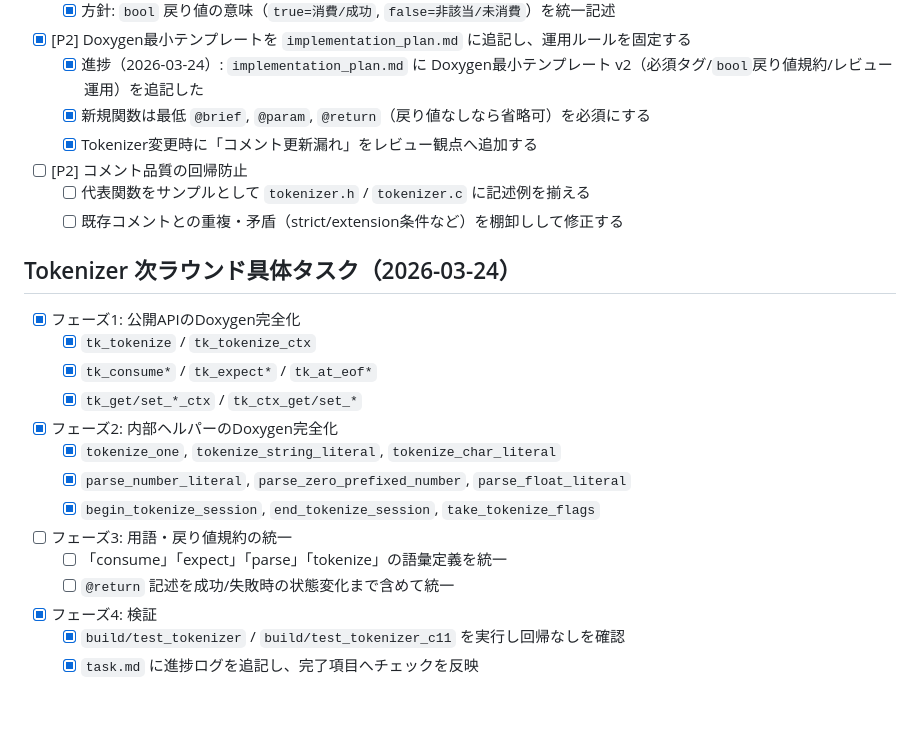
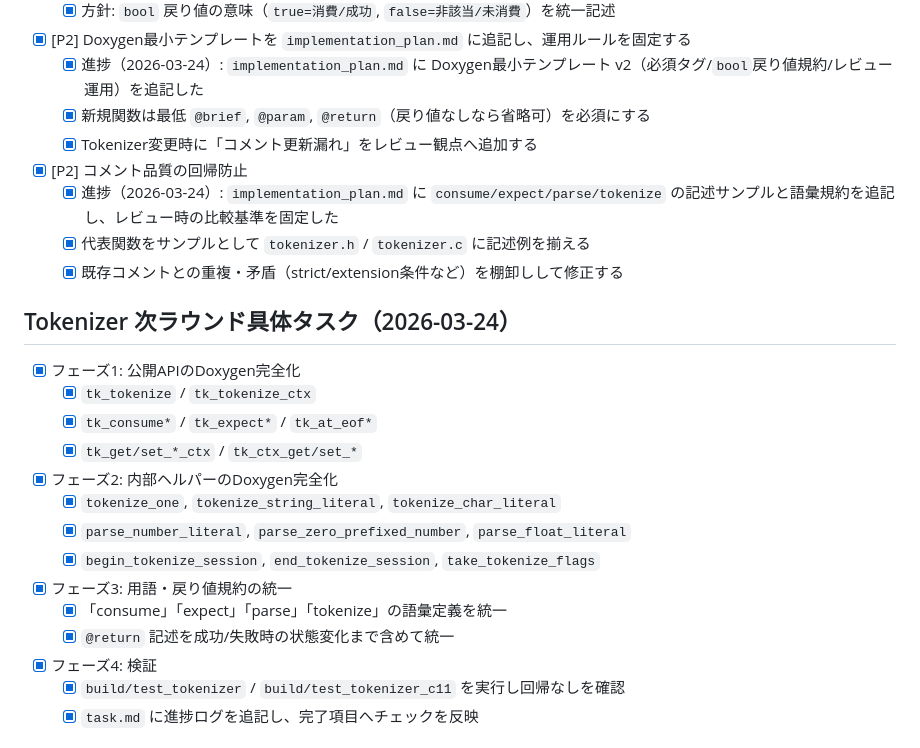
Before and after one commit to iwao0/ag_c, a Markdown page: docs/init_c11_compiler/task.md, the part around the change. GitHub-like rendering; blank space fills up the shorter version.

```diff
--- a/docs/init_c11_compiler/task.md
+++ b/docs/init_c11_compiler/task.md
@@ -607,9 +607,10 @@
   - [x] 進捗（2026-03-24）: `implementation_plan.md` に Doxygen最小テンプレート v2（必須タグ/`bool`戻り値規約/レビュー運用）を追記した
   - [x] 新規関数は最低 `@brief`, `@param`, `@return`（戻り値なしなら省略可）を必須にする
   - [x] Tokenizer変更時に「コメント更新漏れ」をレビュー観点へ追加する
-- [ ] [P2] コメント品質の回帰防止
-  - [ ] 代表関数をサンプルとして `tokenizer.h` / `tokenizer.c` に記述例を揃える
-  - [ ] 既存コメントとの重複・矛盾（strict/extension条件など）を棚卸しして修正する
+- [x] [P2] コメント品質の回帰防止
+  - [x] 進捗（2026-03-24）: `implementation_plan.md` に `consume/expect/parse/tokenize` の記述サンプルと語彙規約を追記し、レビュー時の比較基準を固定した
+  - [x] 代表関数をサンプルとして `tokenizer.h` / `tokenizer.c` に記述例を揃える
+  - [x] 既存コメントとの重複・矛盾（strict/extension条件など）を棚卸しして修正する
 
 ## Tokenizer 次ラウンド具体タスク（2026-03-24）
 - [x] フェーズ1: 公開APIのDoxygen完全化
@@ -620,9 +621,9 @@
   - [x] `tokenize_one`, `tokenize_string_literal`, `tokenize_char_literal`
   - [x] `parse_number_literal`, `parse_zero_prefixed_number`, `parse_float_literal`
   - [x] `begin_tokenize_session`, `end_tokenize_session`, `take_tokenize_flags`
-- [ ] フェーズ3: 用語・戻り値規約の統一
-  - [ ] 「consume」「expect」「parse」「tokenize」の語彙定義を統一
-  - [ ] `@return` 記述を成功/失敗時の状態変化まで含めて統一
+- [x] フェーズ3: 用語・戻り値規約の統一
+  - [x] 「consume」「expect」「parse」「tokenize」の語彙定義を統一
+  - [x] `@return` 記述を成功/失敗時の状態変化まで含めて統一
 - [x] フェーズ4: 検証
   - [x] `build/test_tokenizer` / `build/test_tokenizer_c11` を実行し回帰なしを確認
   - [x] `task.md` に進捗ログを追記し、完了項目へチェックを反映
```
Also changed, not shown: docs/init_c11_compiler/implementation_plan.md (+19 -0 lines).
